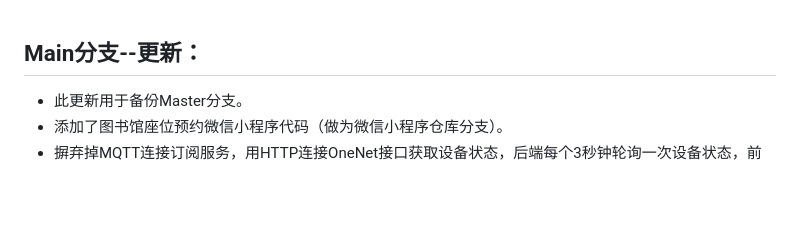
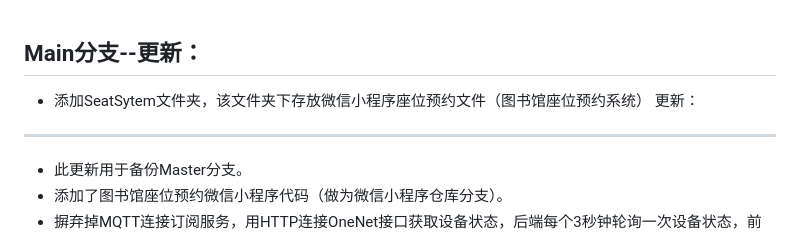
Before and after one commit to Mark-SmallCharlie/C-sherp.NETAPI-Seat, a Markdown page: README.md, the part around the change. Rendered like a GitHub page; blank space fills up the shorter version.

Commit message:
更新Main的Readme

```diff
--- a/README.md
+++ b/README.md
@@ -1,4 +1,7 @@
 Main分支--更新：
+-------
+ * 添加SeatSytem文件夹，该文件夹下存放微信小程序座位预约文件（图书馆座位预约系统）
+更新：
 ----------
  * 此更新用于备份Master分支。
  * 添加了图书馆座位预约微信小程序代码（做为微信小程序仓库分支）。
```
